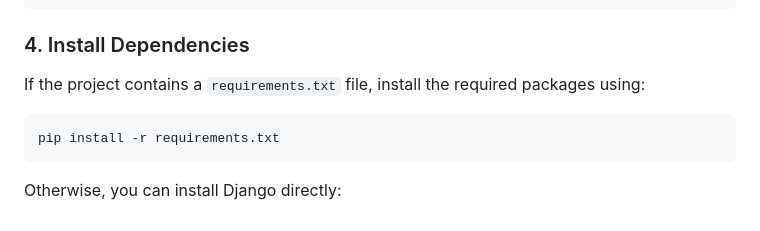
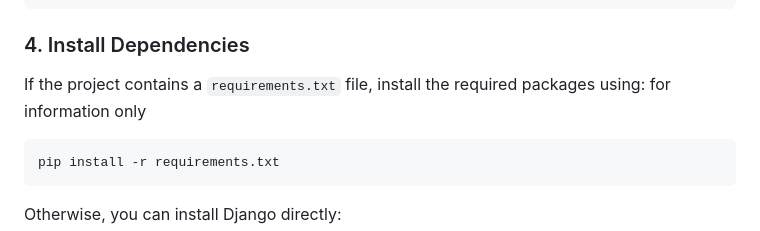
Before and after one commit to hitendra-pushkar/simple-python-django-crud-project, a Markdown page: README.md, the part around the change. Drawn GitHub-style.

````diff
--- a/README.md
+++ b/README.md
@@ -129,7 +129,7 @@ source venv/bin/activate
 ```
 
 ### 4. Install Dependencies
-If the project contains a `requirements.txt` file, install the required packages using:
+If the project contains a `requirements.txt` file, install the required packages using: for information only
 ```bash
 pip install -r requirements.txt
 ```
````
